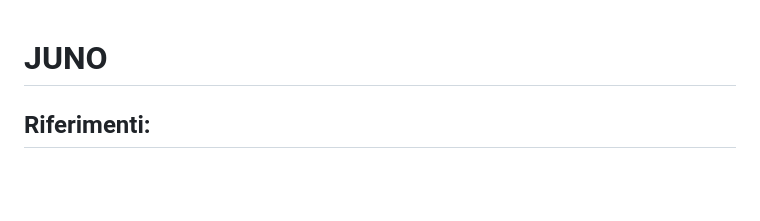
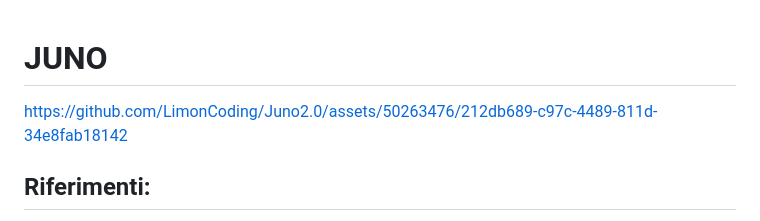
Before and after one commit to LimonCoding/Juno2.0, a Markdown page: README.md, the part around the change. GitHub-like rendering; blank space fills up the shorter version.

```diff
--- a/README.md
+++ b/README.md
@@ -1,4 +1,8 @@
 # JUNO
+
+
+https://github.com/LimonCoding/Juno2.0/assets/50263476/212db689-c97c-4489-811d-34e8fab18142
+
 
 ## **Riferimenti:**
 
```
